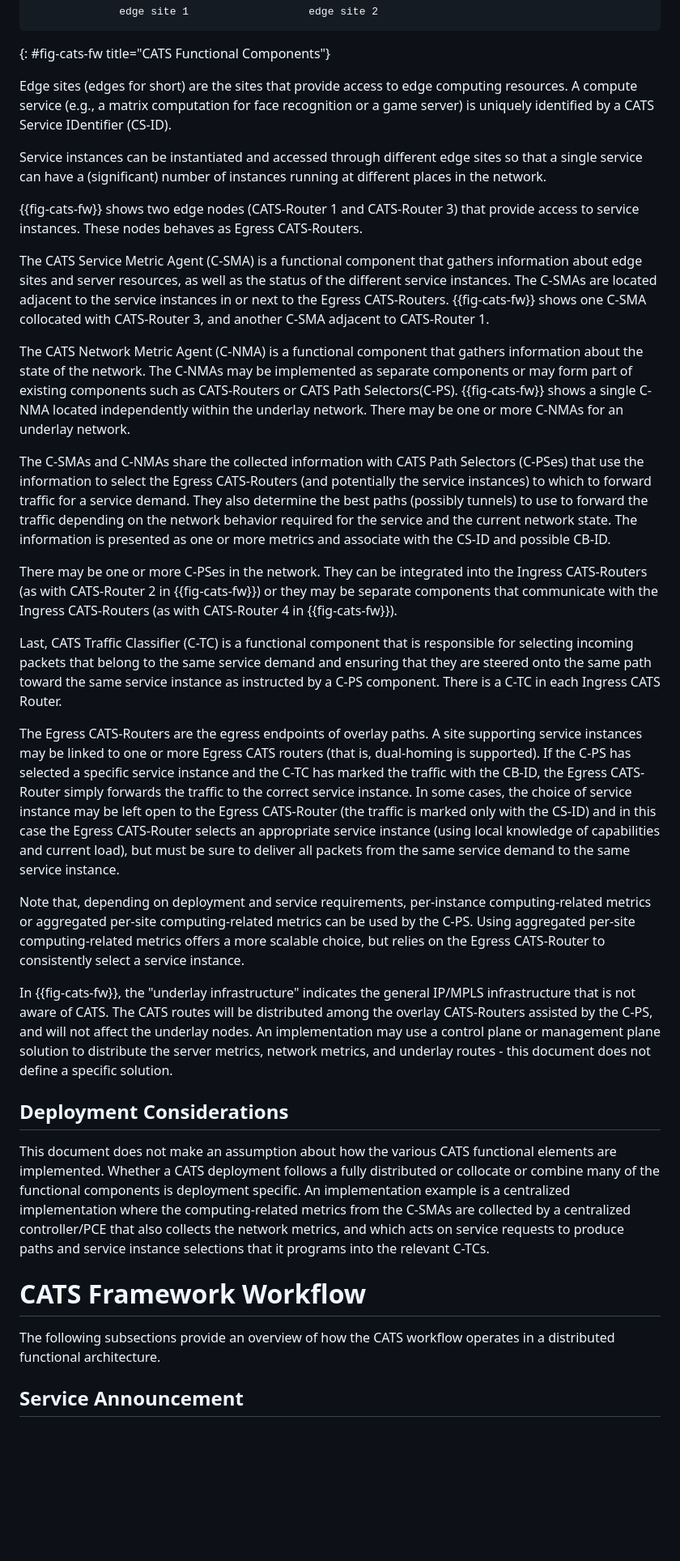
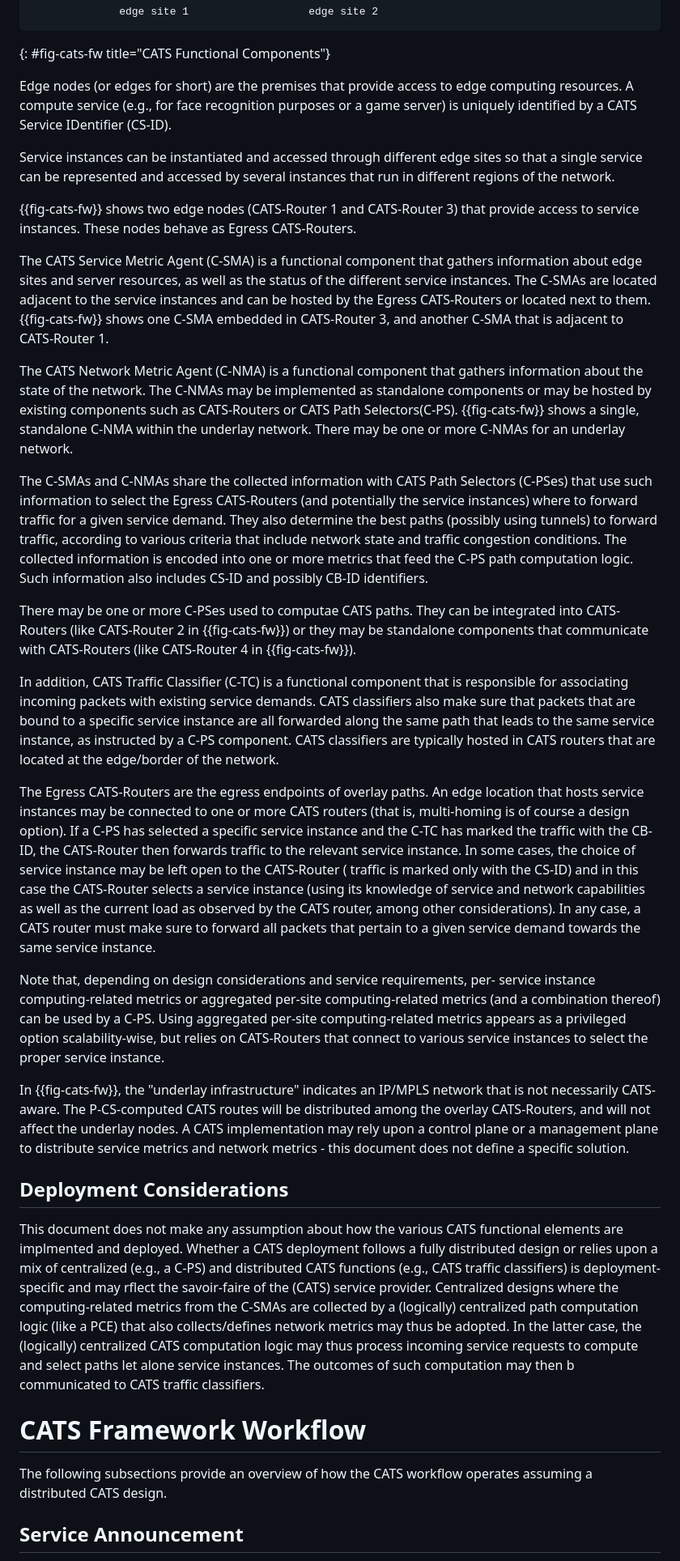
Before and after one commit to boucadair/CATS-framework, a Markdown page: draft-ldbc-cats-framework.md, the part around the change printed below. Shown: that part at 81% size. GitHub-like rendering; blank space fills up the shorter version.

```diff
--- a/draft-ldbc-cats-framework.md
+++ b/draft-ldbc-cats-framework.md
@@ -233,35 +233,35 @@ The network takes forwarding decisions for a service demand received from a clie
 ~~~
 {: #fig-cats-fw title="CATS Functional Components"}
 
-Edge sites (edges for short) are the sites that provide access to edge computing resources. A compute service (e.g., a matrix computation for face recognition or a game server) is uniquely identified by a CATS Service IDentifier (CS-ID).
+Edge nodes (or edges for short) are the premises that provide access to edge computing resources. A compute service (e.g., for face recognition purposes or a game server) is uniquely identified by a CATS Service IDentifier (CS-ID).
 
-Service instances can be instantiated and accessed through different edge sites so that a single service can have a (significant) number of instances running at different places in the network.
+Service instances can be instantiated and accessed through different edge sites so that a single service can be represented and accessed by several instances that run in different regions of the network.
 
-{{fig-cats-fw}} shows two edge nodes (CATS-Router 1 and CATS-Router 3) that provide access to service instances. These nodes behaves as Egress CATS-Routers.
+{{fig-cats-fw}} shows two edge nodes (CATS-Router 1 and CATS-Router 3) that provide access to service instances. These nodes behave as Egress CATS-Routers.
 
-The CATS Service Metric Agent (C-SMA) is a functional component that gathers information about edge sites and server resources, as well as the status of the different service instances. The C-SMAs are located adjacent to the service instances in or next to the Egress CATS-Routers. {{fig-cats-fw}} shows one C-SMA collocated with CATS-Router 3, and another C-SMA adjacent to CATS-Router 1.
+The CATS Service Metric Agent (C-SMA) is a functional component that gathers information about edge sites and server resources, as well as the status of the different service instances. The C-SMAs are located adjacent to the service instances and can be hosted by the Egress CATS-Routers or located next to them. {{fig-cats-fw}} shows one C-SMA embedded in CATS-Router 3, and another C-SMA that is adjacent to CATS-Router 1.
 
-The CATS Network Metric Agent (C-NMA) is a functional component that gathers information about the state of the network. The C-NMAs may be implemented as separate components or may form part of existing components such as CATS-Routers or CATS Path Selectors(C-PS). {{fig-cats-fw}} shows a single C-NMA located independently within the underlay network. There may be one or more C-NMAs for an underlay network.
+The CATS Network Metric Agent (C-NMA) is a functional component that gathers information about the state of the network. The C-NMAs may be implemented as standalone components or may be hosted by existing components such as CATS-Routers or CATS Path Selectors(C-PS). {{fig-cats-fw}} shows a single, standalone C-NMA within the underlay network. There may be one or more C-NMAs for an underlay network.
 
-The C-SMAs and C-NMAs share the collected information with CATS Path Selectors (C-PSes) that use the information to select the Egress CATS-Routers (and potentially the service instances) to which to forward traffic for a service demand. They also determine the best paths (possibly tunnels) to use to forward the traffic depending on the network behavior required for the service and the current network state. The information is presented as one or more metrics and associate with the CS-ID and possible CB-ID.
+The C-SMAs and C-NMAs share the collected information with CATS Path Selectors (C-PSes) that use such information to select the Egress CATS-Routers (and potentially the service instances) where to forward traffic for a given service demand. They also determine the best paths (possibly using tunnels) to forward traffic, according to various criteria that include network state and traffic congestion conditions. The collected information is encoded into one or more metrics that feed the C-PS path computation logic. Such information also includes CS-ID and possibly CB-ID identifiers.
 
-There may be one or more C-PSes in the network. They can be integrated into the Ingress CATS-Routers (as with CATS-Router 2 in {{fig-cats-fw}}) or they may be separate components that communicate with the Ingress CATS-Routers (as with CATS-Router 4 in {{fig-cats-fw}}).
+There may be one or more C-PSes used to computae CATS paths. They can be integrated into CATS-Routers (like CATS-Router 2 in {{fig-cats-fw}}) or they may be standalone components that communicate with CATS-Routers (like CATS-Router 4 in {{fig-cats-fw}}).
 
-Last, CATS Traffic Classifier (C-TC) is a functional component that is responsible for selecting incoming packets that belong to the same service demand and ensuring that they are steered onto the same path toward the same service instance as instructed by a C-PS component. There is a C-TC in each Ingress CATS Router.
+In addition, CATS Traffic Classifier (C-TC) is a functional component that is responsible for associating incoming packets with existing service demands. CATS classifiers also make sure that packets that are bound to a specific service instance are all forwarded along the same path that leads to the same service instance, as instructed by a C-PS component. CATS classifiers are typically hosted in CATS routers that are located at the edge/border of the network.
 
-The Egress CATS-Routers are the egress endpoints of overlay paths. A site supporting service instances may be linked to one or more Egress CATS routers (that is, dual-homing is supported). If the C-PS has selected a specific service instance and the C-TC has marked the traffic with the CB-ID, the Egress CATS-Router simply forwards the traffic to the correct service instance. In some cases, the choice of service instance may be left open to the Egress CATS-Router (the traffic is marked only with the CS-ID) and in this case the Egress CATS-Router selects an appropriate service instance (using local knowledge of capabilities and current load), but must be sure to deliver all packets from the same service demand to the same service instance.
+The Egress CATS-Routers are the egress endpoints of overlay paths. An edge location that hosts service instances may be connected to one or more CATS routers (that is, multi-homing is of course a design option). If a C-PS has selected a specific service instance and the C-TC has marked the traffic with the CB-ID, the CATS-Router then forwards traffic to the relevant service instance. In some cases, the choice of service instance may be left open to the CATS-Router ( traffic is marked only with the CS-ID) and in this case the CATS-Router selects a service instance (using its knowledge of service and network capabilities as well as the current load as observed by the CATS router, among other considerations). In any case, a CATS router must make sure to forward all packets that pertain to a given service demand towards the same service instance.
 
-Note that, depending on deployment and service requirements, per-instance computing-related metrics or aggregated per-site computing-related metrics can be used by the C-PS. Using aggregated per-site computing-related metrics offers a more scalable choice, but relies on the Egress CATS-Router to consistently select a service instance.
+Note that, depending on design considerations and service requirements, per- service instance computing-related metrics or aggregated per-site computing-related metrics (and a combination thereof) can be used by a C-PS. Using aggregated per-site computing-related metrics appears as a privileged option scalability-wise, but relies on CATS-Routers that connect to various service instances to select the proper service instance.
 
-In {{fig-cats-fw}}, the "underlay infrastructure" indicates the general IP/MPLS infrastructure that is not aware of CATS. The CATS routes will be distributed among the overlay CATS-Routers assisted by the C-PS, and will not affect the underlay nodes. An implementation may use a control plane or management plane solution to distribute the server metrics, network metrics, and underlay routes - this document does not define a specific solution.
+In {{fig-cats-fw}}, the "underlay infrastructure" indicates an IP/MPLS network that is not necessarily CATS-aware. The P-CS-computed CATS routes will be distributed among the overlay CATS-Routers, and will not affect the underlay nodes. A CATS implementation may rely upon a control plane or a management plane  to distribute service metrics and network metrics - this document does not define a specific solution.
 
 ## Deployment Considerations
 
-This document does not make an assumption about how the various CATS functional elements are implemented. Whether a CATS deployment follows a fully distributed or collocate or combine many of the functional components is deployment specific. An implementation example is a centralized implementation where the computing-related metrics from the C-SMAs are collected by a centralized controller/PCE that also collects the network metrics, and which acts on service requests to produce paths and service instance selections that it programs into the relevant C-TCs.
+This document does not make any assumption about how the various CATS functional elements are implmented and deployed. Whether a CATS deployment follows a fully distributed design or relies upon a mix of centralized (e.g., a C-PS) and distributed CATS functions (e.g., CATS traffic classifiers) is deployment-specific and may rflect the savoir-faire of the (CATS) service provider. Centralized designs where the computing-related metrics from the C-SMAs are collected by a (logically) centralized path computation logic (like a PCE) that also collects/defines network metrics may thus be adopted. In the latter case, the (logically) centralized CATS computation logic may thus process incoming service requests to compute and select paths let alone service instances. The outcomes of such computation may then b communicated to CATS traffic classifiers.
 
 # CATS Framework Workflow
 
-The following subsections provide an overview of how the CATS workflow operates in a distributed functional architecture.
+The following subsections provide an overview of how the CATS workflow operates assuming a distributed CATS design.
 
 ## Service Announcement
 
```
Also changed, not shown: other parts of draft-ldbc-cats-framework.md (+48 -47 lines).
